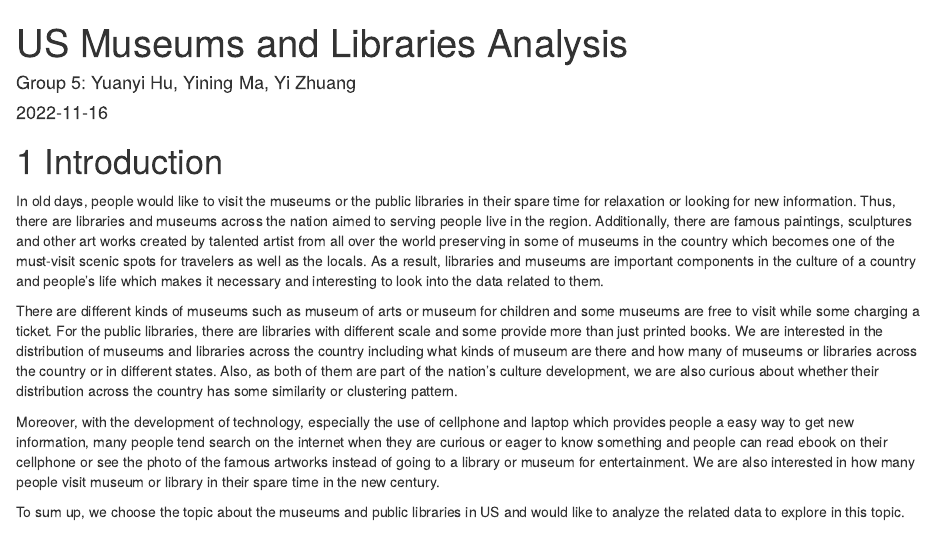
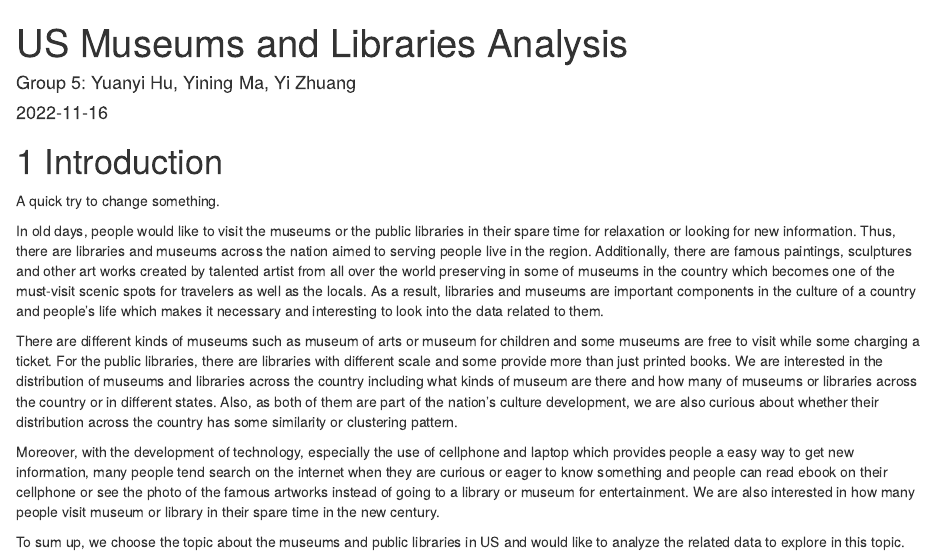
Before and after one commit to yiningma1001/USMuseumsAndLibraries, an R Markdown document (index.Rmd): the page in a window 1100 px wide, from its top. Rendered offline with R 4.5, knitr and Pandoc, with nearby package versions; drawn as R Markdown's standard HTML page in place of the format the file asks for.

Commit message:
add something and try the view source button

```diff
--- a/index.Rmd
+++ b/index.Rmd
@@ -6,6 +6,8 @@ site: bookdown::bookdown_site
 ---
 
 # Introduction
+A quick try to change something.
+
 In old days, people would like to visit the museums or the public libraries in their spare time for relaxation or looking for new information. Thus, there are libraries and museums across the nation aimed to serving people live in the region. Additionally, there are famous paintings, sculptures and other art works created by talented artist from all over the world preserving in some of museums in the country which becomes one of the must-visit scenic spots for travelers as well as the locals. As a result, libraries and museums are important components in the culture of a country and people's life which makes it necessary and interesting to look into the data related to them.
 
 There are different kinds of museums such as museum of arts or museum for children and some museums are free to visit while some charging a ticket. For the public libraries, there are libraries with different scale and some provide more than just printed books. We are interested in the distribution of museums and libraries across the country including what kinds of museum are there and how many of museums or libraries across the country or in different states. Also, as both of them are part of the nation's culture development, we are also curious about whether their distribution across the country has some similarity or clustering pattern.
```
Also changed, not shown: docs/search_index.json, 7 other files.
